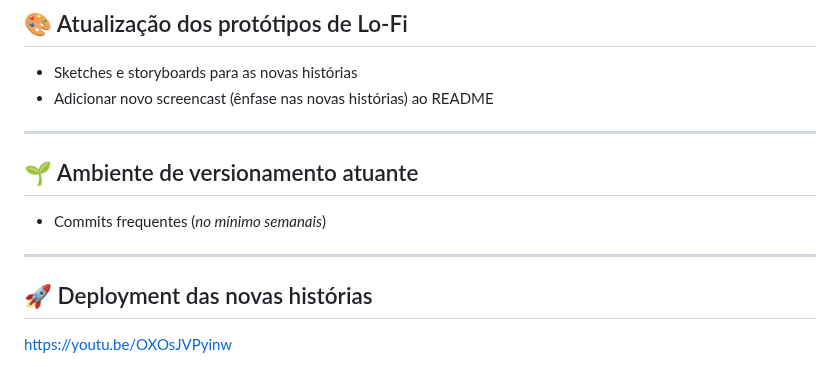
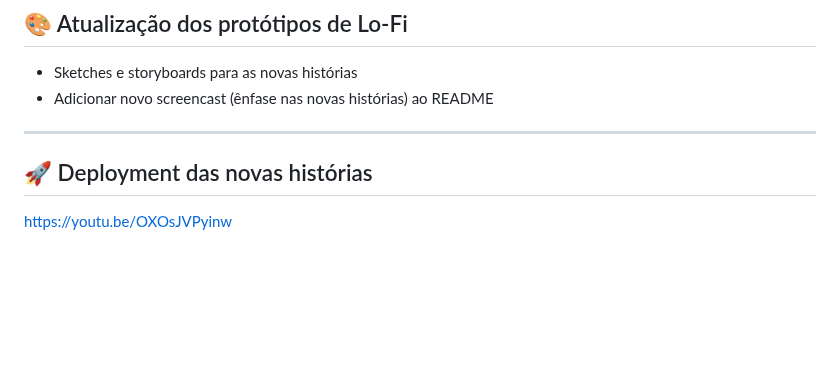
Before and after one commit to gabrielfranca10/projeto-nutri-choice, a Markdown page: README.md, the part around the change. Rendered like a GitHub page; folded sections open; blank space fills up the shorter version.

```diff
--- a/README.md
+++ b/README.md
@@ -128,10 +128,6 @@ Para otimizar o desenvolvimento e garantir entregas de qualidade, decidimos orga
 
 ---
 
-## 🌱 Ambiente de versionamento atuante
-- Commits frequentes (_no mínimo semanais_)
-
----
 
 ## 🚀 Deployment das novas histórias
 https://youtu.be/OXOsJVPyinw
```
